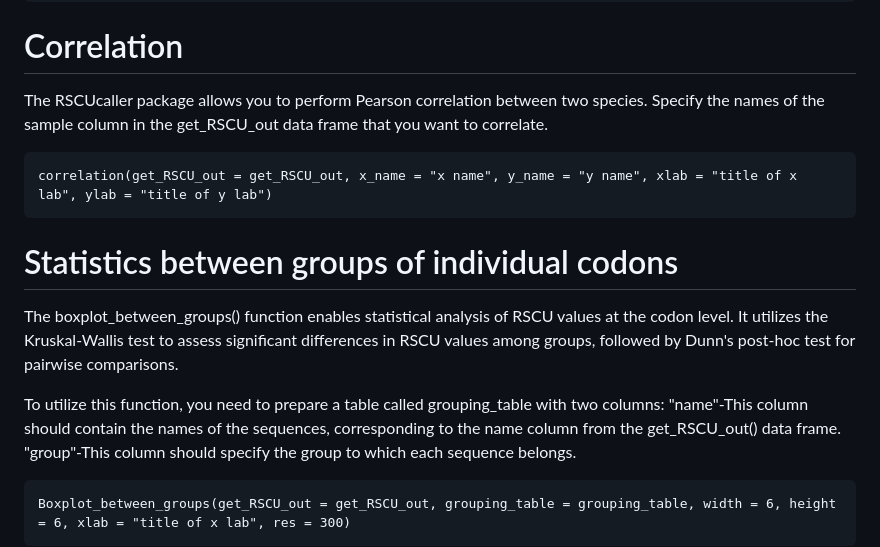
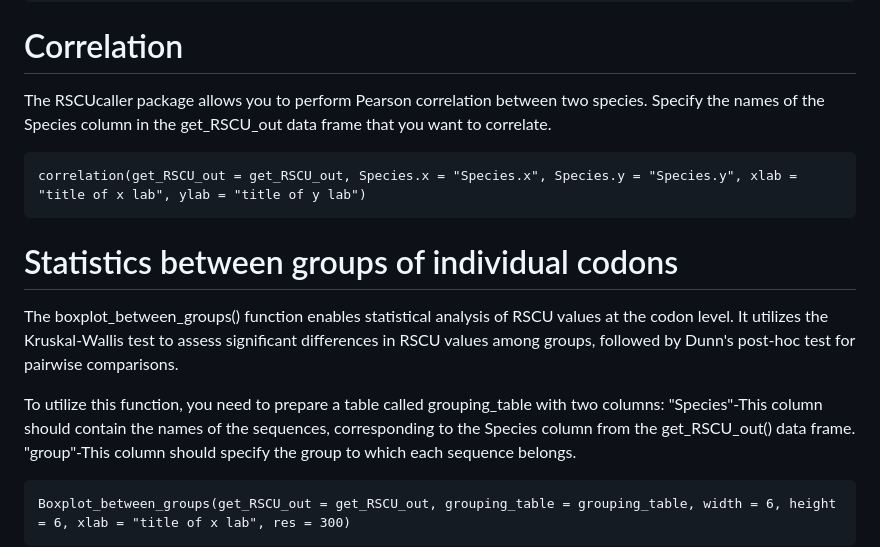
Before and after one commit to Mordziarz/RSCUcaller, a Markdown page: README.md, the part around the change. Rendered like a GitHub page.

````diff
--- a/README.md
+++ b/README.md
@@ -84,10 +84,10 @@ histogram_RSCU_double(get_RSCU_out_left = get_RSCU_out, get_RSCU_out_right = get
 
 # Correlation
 
-The RSCUcaller package allows you to perform Pearson correlation between two species. Specify the names of the sample column in the get_RSCU_out data frame that you want to correlate.
+The RSCUcaller package allows you to perform Pearson correlation between two species. Specify the names of the Species column in the get_RSCU_out data frame that you want to correlate.
 
 ```{r}
-correlation(get_RSCU_out = get_RSCU_out, x_name = "x name", y_name = "y name", xlab = "title of x lab", ylab = "title of y lab")
+correlation(get_RSCU_out = get_RSCU_out, Species.x = "Species.x", Species.y = "Species.y", xlab = "title of x lab", ylab = "title of y lab")
 ```
 
 # Statistics between groups of individual codons
@@ -95,7 +95,7 @@ correlation(get_RSCU_out = get_RSCU_out, x_name = "x name", y_name = "y name", x
 The boxplot_between_groups() function enables statistical analysis of RSCU values at the codon level. It utilizes the Kruskal-Wallis test to assess significant differences in RSCU values among groups, followed by Dunn's post-hoc test for pairwise comparisons.
 
 To utilize this function, you need to prepare a table called grouping_table with two columns:
-"name"-This column should contain the names of the sequences, corresponding to the name column from the get_RSCU_out() data frame.
+"Species"-This column should contain the names of the sequences, corresponding to the Species column from the get_RSCU_out() data frame.
 "group"-This column should specify the group to which each sequence belongs.
 
 ```{r}
````
